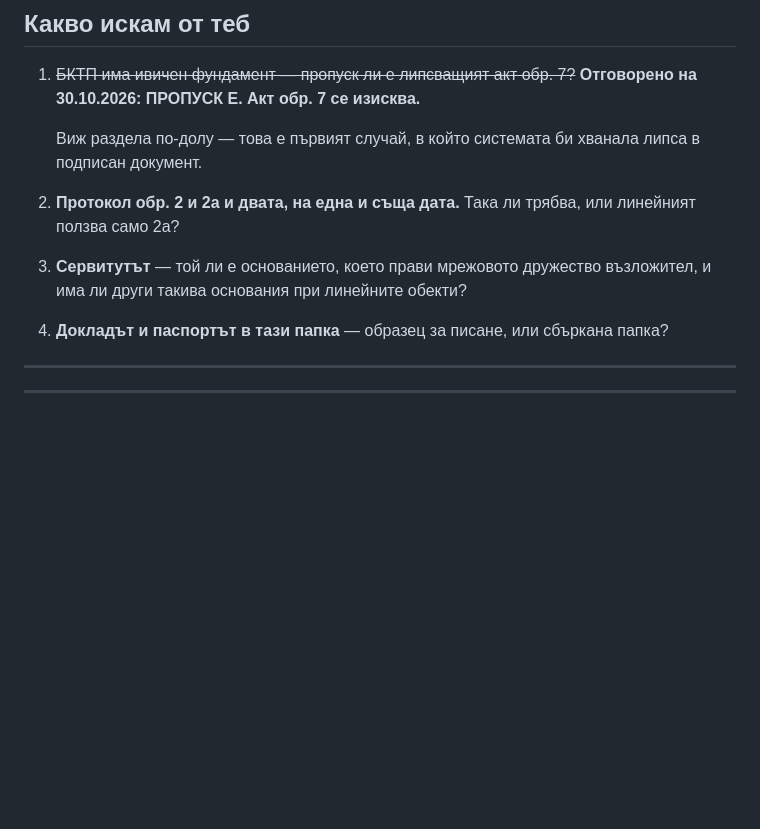
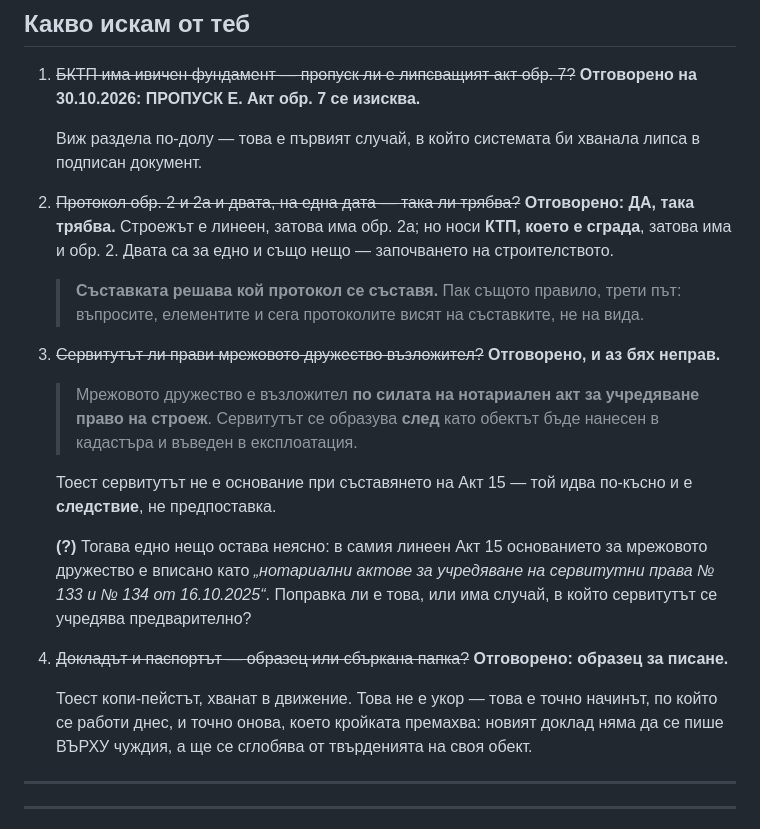
Before and after one commit to Tania141/cbt-system-, a Markdown page: ТВЪРДЕНИЯ-ЛИНЕЕН.md, the part around the change. Rendered like a GitHub page; blank space fills up the shorter version.

```diff
--- a/ТВЪРДЕНИЯ-ЛИНЕЕН.md
+++ b/ТВЪРДЕНИЯ-ЛИНЕЕН.md
@@ -155,12 +155,37 @@
 
    Виж раздела по-долу — това е първият случай, в който системата би хванала
    липса в подписан документ.
-2. **Протокол обр. 2 и 2а и двата, на една и съща дата.** Така ли трябва, или
-   линейният ползва само 2а?
-3. **Сервитутът** — той ли е основанието, което прави мрежовото дружество
-   възложител, и има ли други такива основания при линейните обекти?
-4. **Докладът и паспортът в тази папка** — образец за писане, или сбъркана
-   папка?
+2. ~~Протокол обр. 2 и 2а и двата, на една дата — така ли трябва?~~
+   **Отговорено: ДА, така трябва.** Строежът е линеен, затова има обр. 2а; но
+   носи **КТП, което е сграда**, затова има и обр. 2. Двата са за едно и също
+   нещо — започването на строителството.
+
+   > **Съставката решава кой протокол се съставя.** Пак същото правило, трети
+   > път: въпросите, елементите и сега протоколите висят на съставките, не на
+   > вида.
+
+3. ~~Сервитутът ли прави мрежовото дружество възложител?~~
+   **Отговорено, и аз бях неправ.**
+
+   > Мрежовото дружество е възложител **по силата на нотариален акт за
+   > учредяване право на строеж**. Сервитутът се образува **след** като обектът
+   > бъде нанесен в кадастъра и въведен в експлоатация.
+
+   Тоест сервитутът не е основание при съставянето на Акт 15 — той идва
+   по-късно и е **следствие**, не предпоставка.
+
+   **(?)** Тогава едно нещо остава неясно: в самия линеен Акт 15 основанието за
+   мрежовото дружество е вписано като *„нотариални актове за учредяване на
+   сервитутни права № 133 и № 134 от 16.10.2025“*. Поправка ли е това, или има
+   случай, в който сервитутът се учредява предварително?
+
+4. ~~Докладът и паспортът — образец или сбъркана папка?~~
+   **Отговорено: образец за писане.**
+
+   Тоест копи-пейстът, хванат в движение. Това не е укор — това е точно
+   начинът, по който се работи днес, и точно онова, което кройката премахва:
+   новият доклад няма да се пише ВЪРХУ чуждия, а ще се сглобява от твърденията
+   на своя обект.
 
 ---
 
```
Also changed, not shown: ЗАДАНИЕ-ДОСИЕТО.md (+43 -0 lines).
